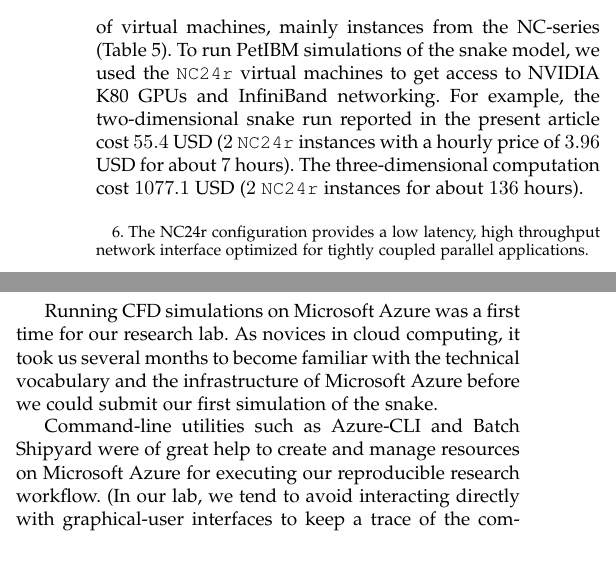
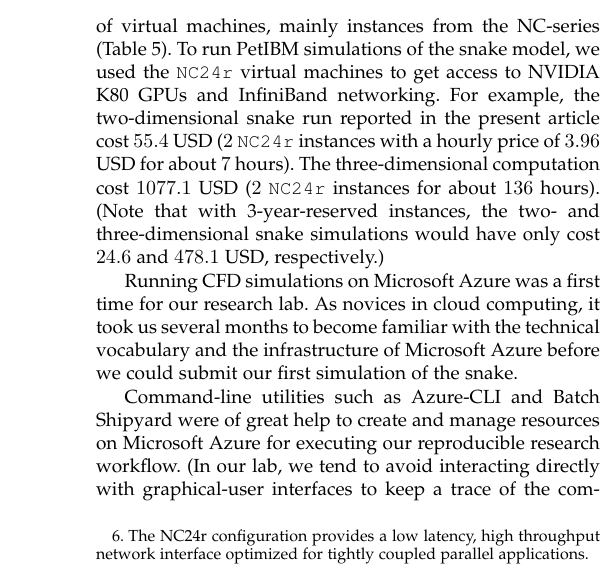
Before and after one commit to barbagroup/cloud-repro, a LaTeX paper (tex/MesnardoBarba2019.tex): two parts of the columns of page 8 of 10 before the commit and part of one column of page 8 of 10 after it, the two joined at a grey line, cut so that both start at the same text. Compiled offline with pdfLaTeX.

Commit message:
Add snake cost with 3-yr-reserved instances

```diff
--- a/tex/MesnardoBarba2019.tex
+++ b/tex/MesnardoBarba2019.tex
@@ -453,6 +453,7 @@ More than $99\%$ of the charges incurred were for the usage of virtual machines,
 To run PetIBM simulations of the snake model, we used the \texttt{NC24r} virtual machines to get access to NVIDIA K80 GPUs and InfiniBand networking.
 For example, the two-dimensional snake run reported in the present article cost $55.4$ USD ($2$ \texttt{NC24r} instances with a hourly price of $3.96$ USD for about $7$ hours).
 The three-dimensional computation cost $1077.1$ USD ($2$ \texttt{NC24r} instances for about $136$ hours).
+(Note that with 3-year-reserved instances, the two- and three-dimensional snake simulations would have only cost $24.6$ and $478.1$ USD, respectively.)
 
 \begin{table}
     \renewcommand{\arraystretch}{1.5}
```
